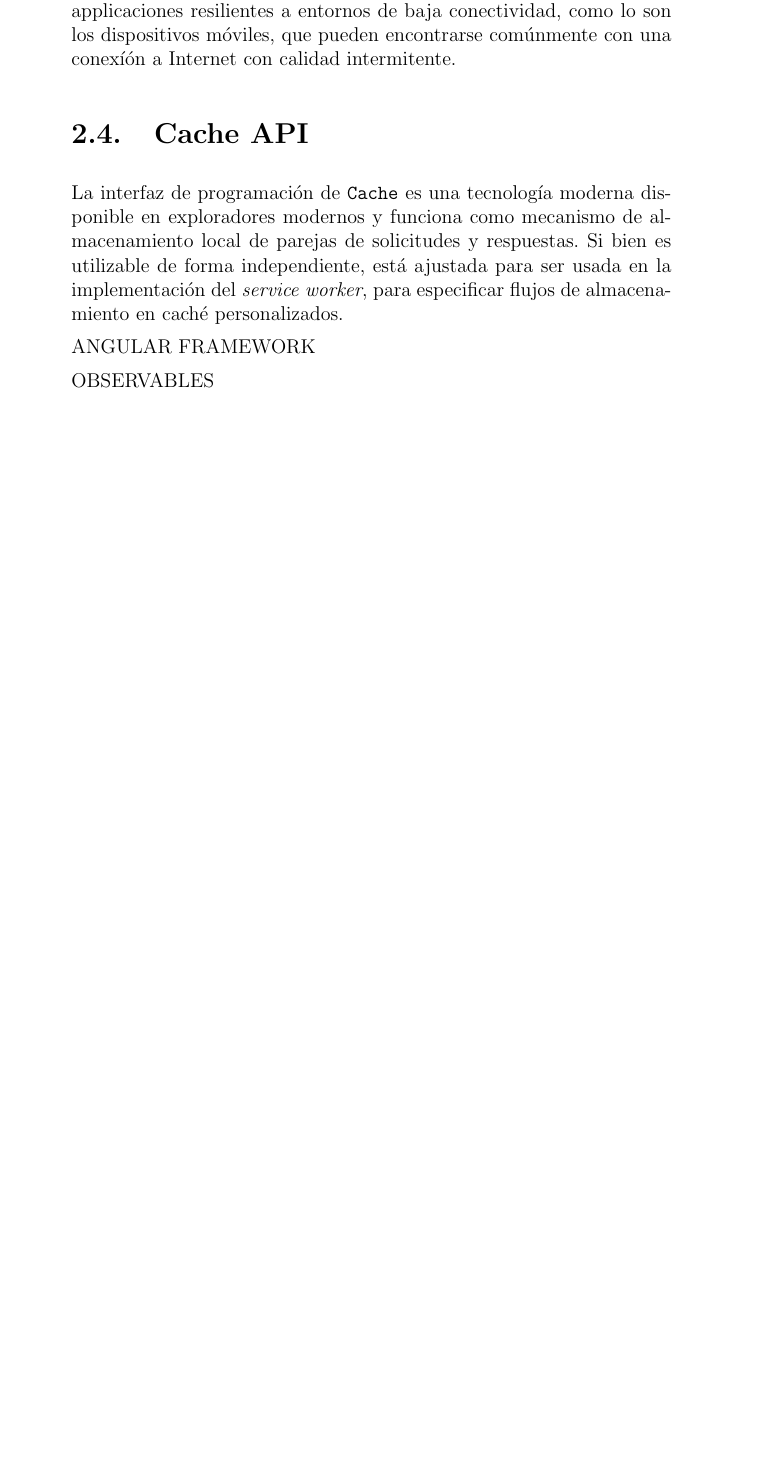
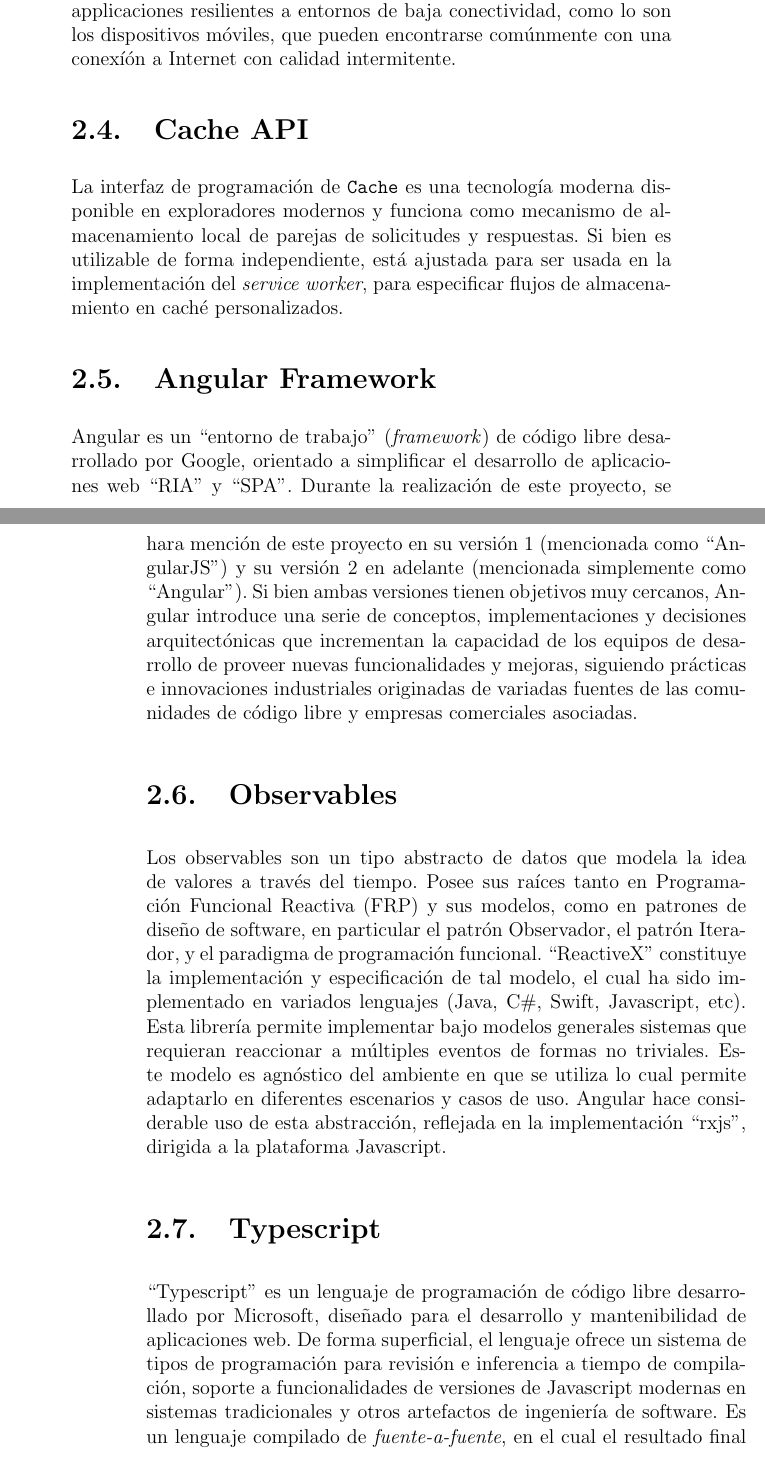
Before and after one commit to ShadowManu/internship-report, a LaTeX document (report.tex, which reads chapters/chapter2.tex): part of page 7 of 8 before the commit and two parts of pages 7 and 8 of 9 after it, the two joined at a grey line, cut so that both start at the same text, the shorter picture padded with empty space. Compiled offline with pdfLaTeX.

Commit message:
add Angular, Observables and Typescript initial version

```diff
--- a/chapters/chapter2.tex
+++ b/chapters/chapter2.tex
@@ -26,9 +26,17 @@ El encabezado \texttt{Cache-Control} consiste en un conjunto de directivas que e
 
 La interfaz de programación de \texttt{Cache} es una tecnología moderna disponible en exploradores modernos y funciona como mecanismo de almacenamiento local de parejas de solicitudes y respuestas. Si bien es utilizable de forma independiente, está ajustada para ser usada en la implementación del \textit{service worker}, para especificar flujos de almacenamiento en caché personalizados.
 
-ANGULAR FRAMEWORK
+\section{Angular Framework}
 
-OBSERVABLES
+Angular es un ``entorno de trabajo'' (\textit{framework}) de código libre desarrollado por Google, orientado a simplificar el desarrollo de aplicaciones web ``RIA'' y ``SPA''. Durante la realización de este proyecto, se hara mención de este proyecto en su versión 1 (mencionada como ``AngularJS'') y su versión 2 en adelante (mencionada simplemente como ``Angular''). Si bien ambas versiones tienen objetivos muy cercanos, Angular introduce una serie de conceptos, implementaciones y decisiones arquitectónicas que incrementan la capacidad de los equipos de desarrollo de proveer nuevas funcionalidades y mejoras, siguiendo prácticas e innovaciones industriales originadas de variadas fuentes de las comunidades de código libre y empresas comerciales asociadas.
+
+\section{Observables}
+
+Los observables son un tipo abstracto de datos que modela la idea de valores a través del tiempo. Posee sus raíces tanto en Programación Funcional Reactiva (FRP) y sus modelos, como en patrones de diseño de software, en particular el patrón Observador, el patrón Iterador, y el paradigma de programación funcional. ``ReactiveX'' constituye la implementación y especificación de tal modelo, el cual ha sido implementado en variados lenguajes (Java, C\#, Swift, Javascript, etc). Esta librería permite implementar bajo modelos generales sistemas que requieran reaccionar a múltiples eventos de formas no triviales. Este modelo es agnóstico del ambiente en que se utiliza lo cual permite adaptarlo en diferentes escenarios y casos de uso. Angular hace considerable uso de esta abstracción, reflejada en la implementación ``rxjs'', dirigida a la plataforma Javascript.
+
+\section{Typescript}
+
+``Typescript'' es un lenguaje de programación de código libre desarrollado por Microsoft, diseñado para el desarrollo y mantenibilidad de aplicaciones web. De forma superficial, el lenguaje ofrece un sistema de tipos de programación para revisión e inferencia a tiempo de compilación, soporte a funcionalidades de versiones de Javascript modernas en sistemas tradicionales y otros artefactos de ingeniería de software. Es un lenguaje compilado de \textit{fuente-a-fuente}, en el cual el resultado final es código Javascript, para ser ejecutado en exploradores web u otros ambientes que ejecuten código fuente Javascript.
 
 SPA
 
```
